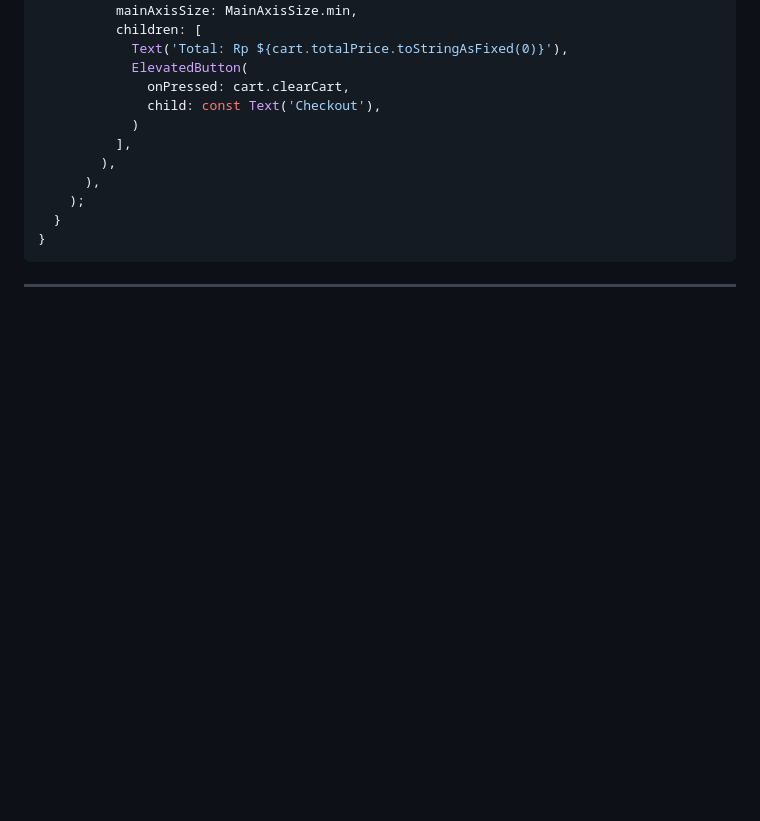
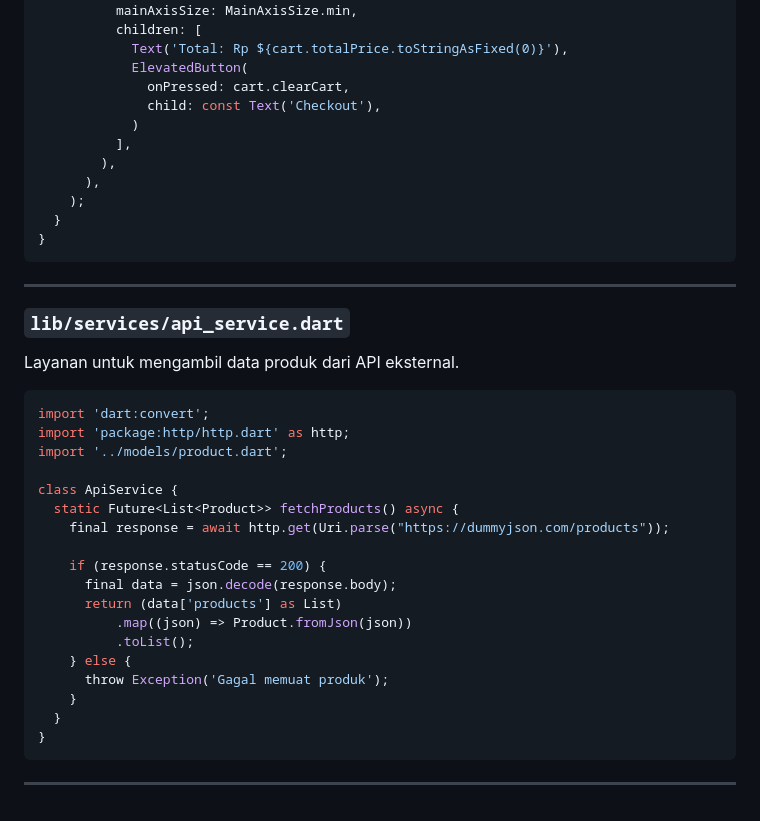
Before and after one commit to CallMeKyra/flutter-ecommerce-tutorial, a Markdown page: README.md, the part around the change. Rendered like a GitHub page; blank space fills up the shorter version.

Commit message:
Implementasi desain final, perbaikan keranjang

````diff
--- a/README.md
+++ b/README.md
@@ -417,3 +417,28 @@ class CartPage extends StatelessWidget {
 ```
 
 ---
+### `lib/services/api_service.dart`
+Layanan untuk mengambil data produk dari API eksternal.
+
+```dart
+import 'dart:convert';
+import 'package:http/http.dart' as http;
+import '../models/product.dart';
+
+class ApiService {
+  static Future<List<Product>> fetchProducts() async {
+    final response = await http.get(Uri.parse("https://dummyjson.com/products"));
+
+    if (response.statusCode == 200) {
+      final data = json.decode(response.body);
+      return (data['products'] as List)
+          .map((json) => Product.fromJson(json))
+          .toList();
+    } else {
+      throw Exception('Gagal memuat produk');
+    }
+  }
+}
+```
+
+---
````
